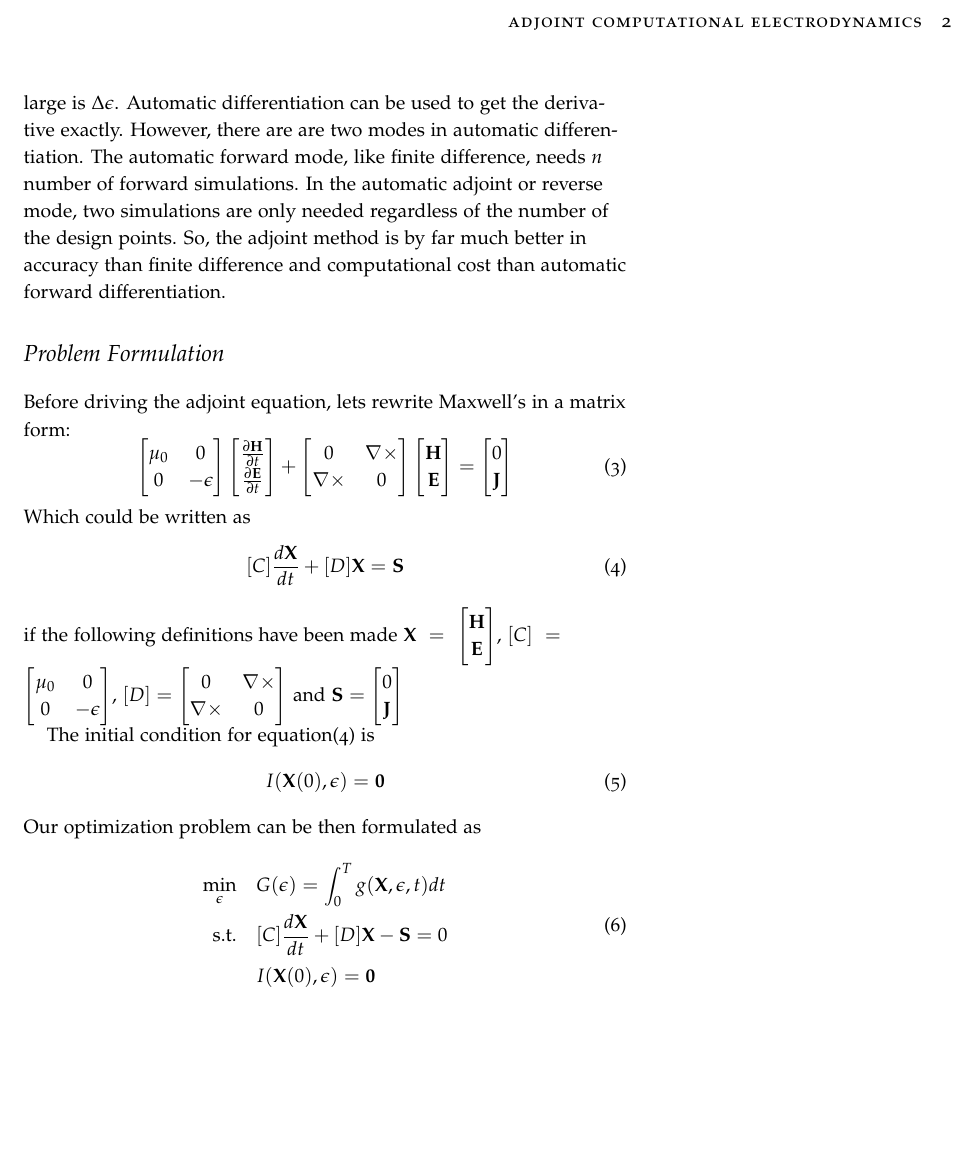
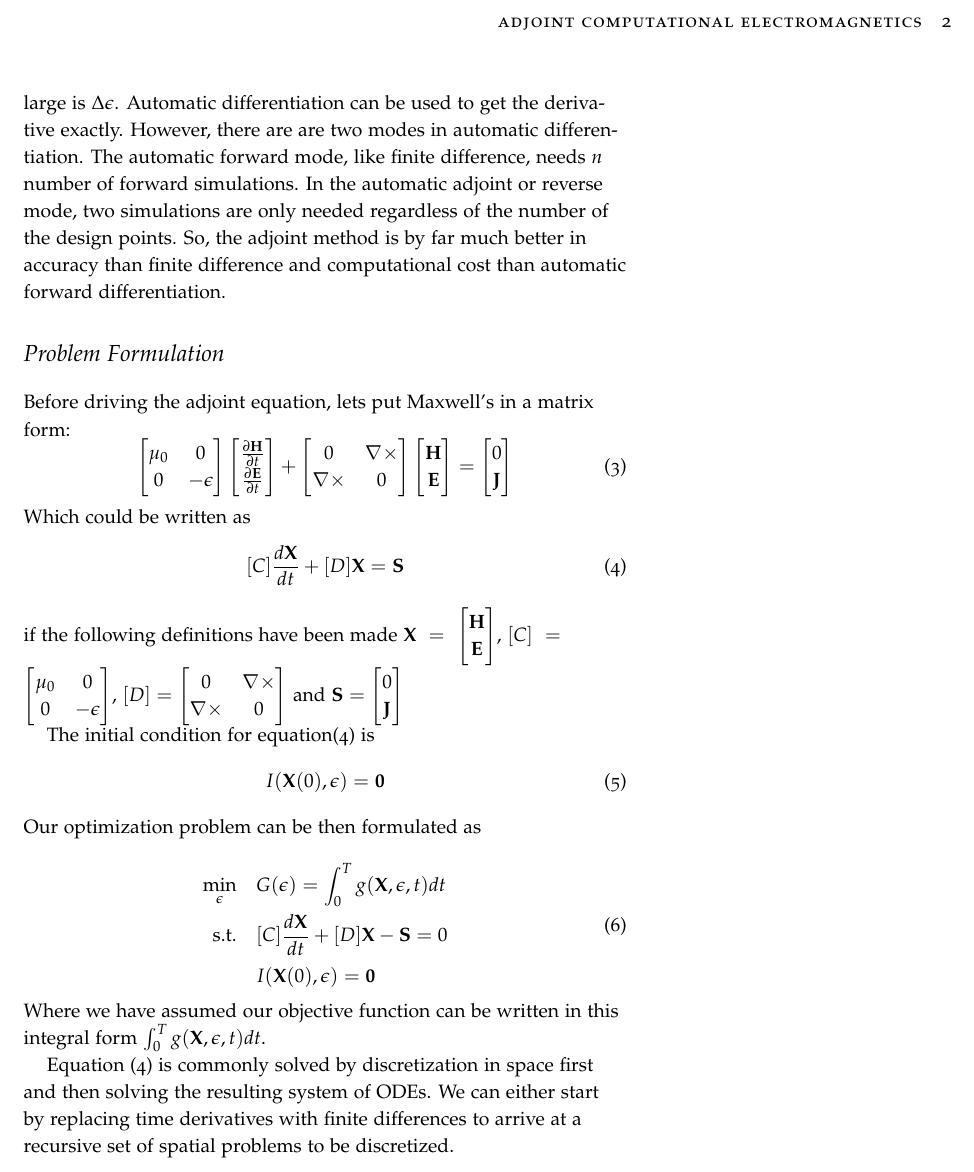
Before and after one commit to MKAbdElrahman/AdjointEM, a LaTeX document (handouts/AdjointEM Methods/Adjoint_EM.tex): part of page 2 of 2, cut so that both start at the same text, the shorter picture padded with empty space. Compiled offline with pdfLaTeX.

Commit message:
Numerical solution approaches

```diff
--- a/handouts/AdjointEM Methods/Adjoint_EM.tex
+++ b/handouts/AdjointEM Methods/Adjoint_EM.tex
@@ -1,5 +1,5 @@
 \documentclass{tufte-handout}
-\title{ Adjoint Computational Electrodynamics}
+\title{ Adjoint Computational Electromagnetics}
 \author[mohamedkamal]{Mohamed Kamal Abd Elrahman \\
 6 October, Giza, Egypt}
 
@@ -51,7 +51,7 @@ optimize the step size so that the step maximally increases $G$}.
  \\
  Assuming we have $n$ number of design points, to calculate the sensitivity $\frac{dG}{d\epsilon}$ there are different approaches which vary in complexity and accuracy. One way is by using a finite difference approximation $\frac{dG}{d\epsilon} \approx \frac{\Delta G}{ \Delta\epsilon}$. In this approach we need to carry $n$ number of forward simulations. For a typical $100 \times 100 \times 100$ $3$D  finite difference grid, this means $1000000$ simulations!. This approach also suffers from numerical discretization errors and the need to determine how small or large is $\Delta \epsilon$.  Automatic differentiation can be used to get the derivative exactly. However, there are are two modes in automatic differentiation. The automatic forward mode, like finite difference, needs $n$ number of forward simulations. In the automatic adjoint or reverse mode, two simulations are only needed regardless of the number of the design points. So, the adjoint method is by far much better in accuracy than finite difference and computational cost than automatic forward differentiation.
  \section{Problem Formulation}
- Before driving the adjoint equation, lets rewrite Maxwell's in a matrix form:
+ Before driving the adjoint equation, lets put Maxwell's in a matrix form:
  \begin{equation}
  \begin{bmatrix}
  \mu_0 & 0 \\
@@ -88,7 +88,7 @@ optimize the step size so that the step maximally increases $G$}.
  \mathbf{J}
  \end{bmatrix} $
 
- The initial condition for equation(\ref*{forward_equation_sym}) is \begin{equation}
+ The initial condition for equation(\ref{forward_equation_sym}) is \begin{equation}
 I(\mathbf{X}(0),\epsilon) = \mathbf{0}
  \end{equation}
  Our optimization problem can  be then formulated as
@@ -100,4 +100,7 @@ I(\mathbf{X}(0),\epsilon) = \mathbf{0}
   &I(\mathbf{X}(0),\epsilon) = \mathbf{0}   \\
   \end{aligned}
   \end{equation}
+ Where we have assumed our objective function can be written in this integral form $\int^T_0 g(\mathbf{X},\epsilon,t) dt$.
+
+ Equation (\ref{forward_equation_sym}) is  commonly solved by discretization  in space first and then solving the resulting system of ODEs. We can either start by replacing time derivatives with finite differences  to arrive at a recursive set of spatial problems to be discretized.
 \end{document}
```
Also changed, not shown: handouts/AdjointEM Methods/Adjoint_EM.pdf, 2 other files.
